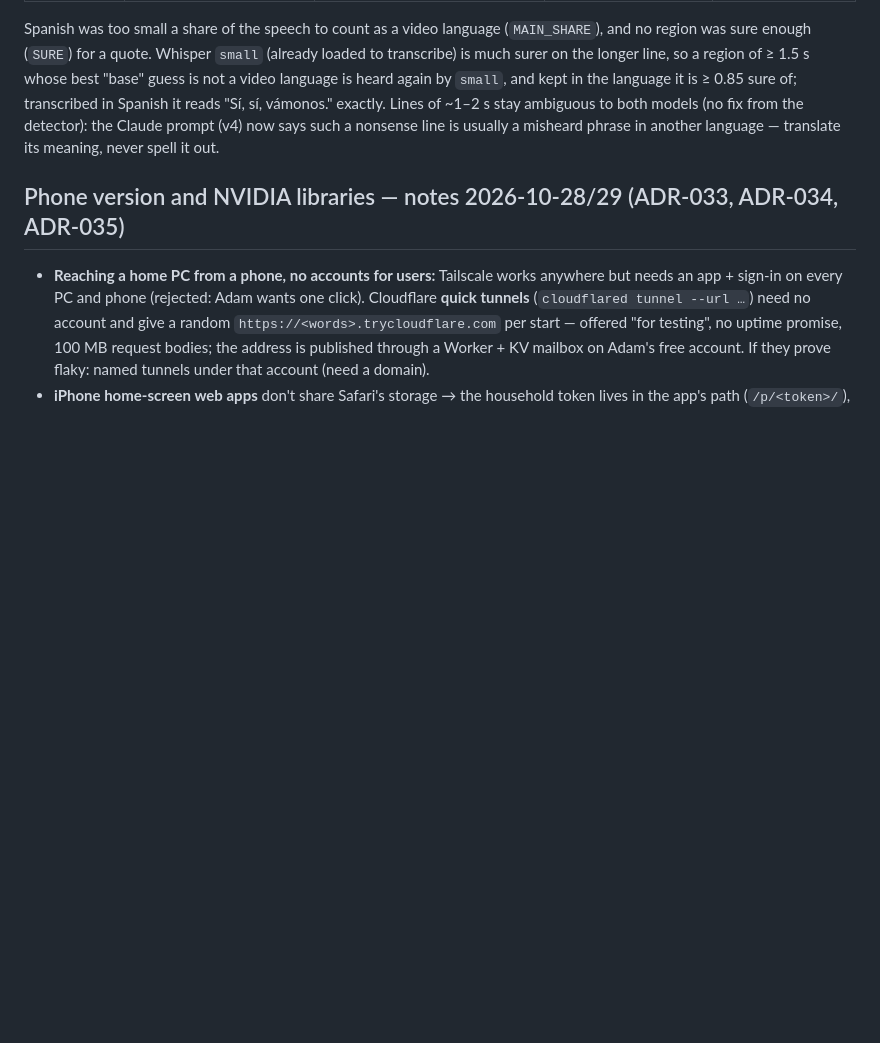
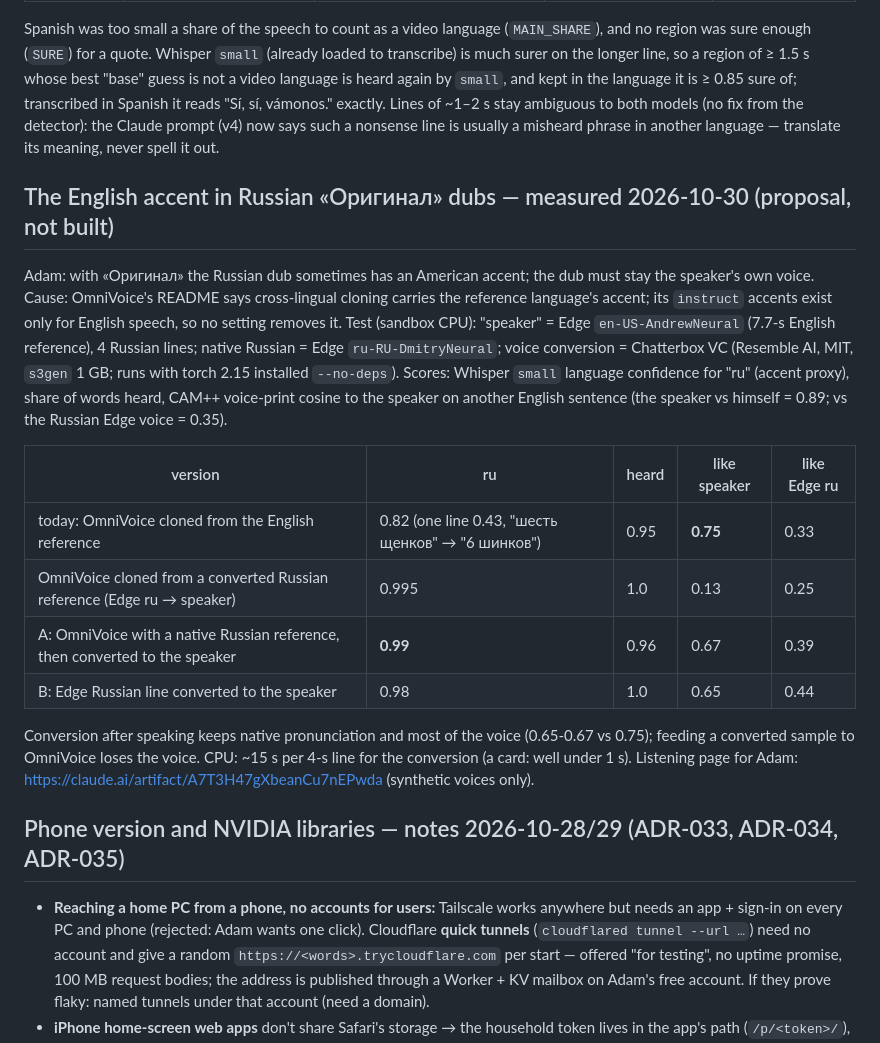
Before and after one commit to Adamzvulun/Dubber, a Markdown page: docs/RESEARCH.md, the part around the change. Rendered like a GitHub page; blank space fills up the shorter version.

Commit message:
RESEARCH: the English accent in «Оригинал» dubs measured (voice conversion proposal)
Co-Authored-By: Claude Opus 5.5 <noreply@anthropic.com>
Claude-Session: https://claude.ai/code/session_01U8n1nLhzX8vaXYEC8nbsst

```diff
--- a/docs/RESEARCH.md
+++ b/docs/RESEARCH.md
@@ -403,6 +403,26 @@ it is ≥ 0.85 sure of; transcribed in Spanish it reads "Sí, sí, vámonos." ex
 both models (no fix from the detector): the Claude prompt (v4) now says such a nonsense line is usually a misheard
 phrase in another language — translate its meaning, never spell it out.
 
+## The English accent in Russian «Оригинал» dubs — measured 2026-10-30 (proposal, not built)
+Adam: with «Оригинал» the Russian dub sometimes has an American accent; the dub must stay the speaker's own voice.
+Cause: OmniVoice's README says cross-lingual cloning carries the reference language's accent; its `instruct`
+accents exist only for English speech, so no setting removes it. Test (sandbox CPU): "speaker" = Edge
+`en-US-AndrewNeural` (7.7-s English reference), 4 Russian lines; native Russian = Edge `ru-RU-DmitryNeural`; voice
+conversion = Chatterbox VC (Resemble AI, MIT, `s3gen` 1 GB; runs with torch 2.15 installed `--no-deps`). Scores:
+Whisper `small` language confidence for "ru" (accent proxy), share of words heard, CAM++ voice-print cosine to the
+speaker on another English sentence (the speaker vs himself = 0.89; vs the Russian Edge voice = 0.35).
+
+| version | ru | heard | like speaker | like Edge ru |
+|---|---|---|---|---|
+| today: OmniVoice cloned from the English reference | 0.82 (one line 0.43, "шесть щенков" → "6 шинков") | 0.95 | **0.75** | 0.33 |
+| OmniVoice cloned from a converted Russian reference (Edge ru → speaker) | 0.995 | 1.0 | 0.13 | 0.25 |
+| A: OmniVoice with a native Russian reference, then converted to the speaker | **0.99** | 0.96 | 0.67 | 0.39 |
+| B: Edge Russian line converted to the speaker | 0.98 | 1.0 | 0.65 | 0.44 |
+
+Conversion after speaking keeps native pronunciation and most of the voice (0.65-0.67 vs 0.75); feeding a
+converted sample to OmniVoice loses the voice. CPU: ~15 s per 4-s line for the conversion (a card: well under 1 s).
+Listening page for Adam: https://claude.ai/artifact/A7T3H47gXbeanCu7nEPwda (synthetic voices only).
+
 ## Phone version and NVIDIA libraries — notes 2026-10-28/29 (ADR-033, ADR-034, ADR-035)
 - **Reaching a home PC from a phone, no accounts for users:** Tailscale works anywhere but needs an app + sign-in on
   every PC and phone (rejected: Adam wants one click). Cloudflare **quick tunnels** (`cloudflared tunnel --url …`)
```
